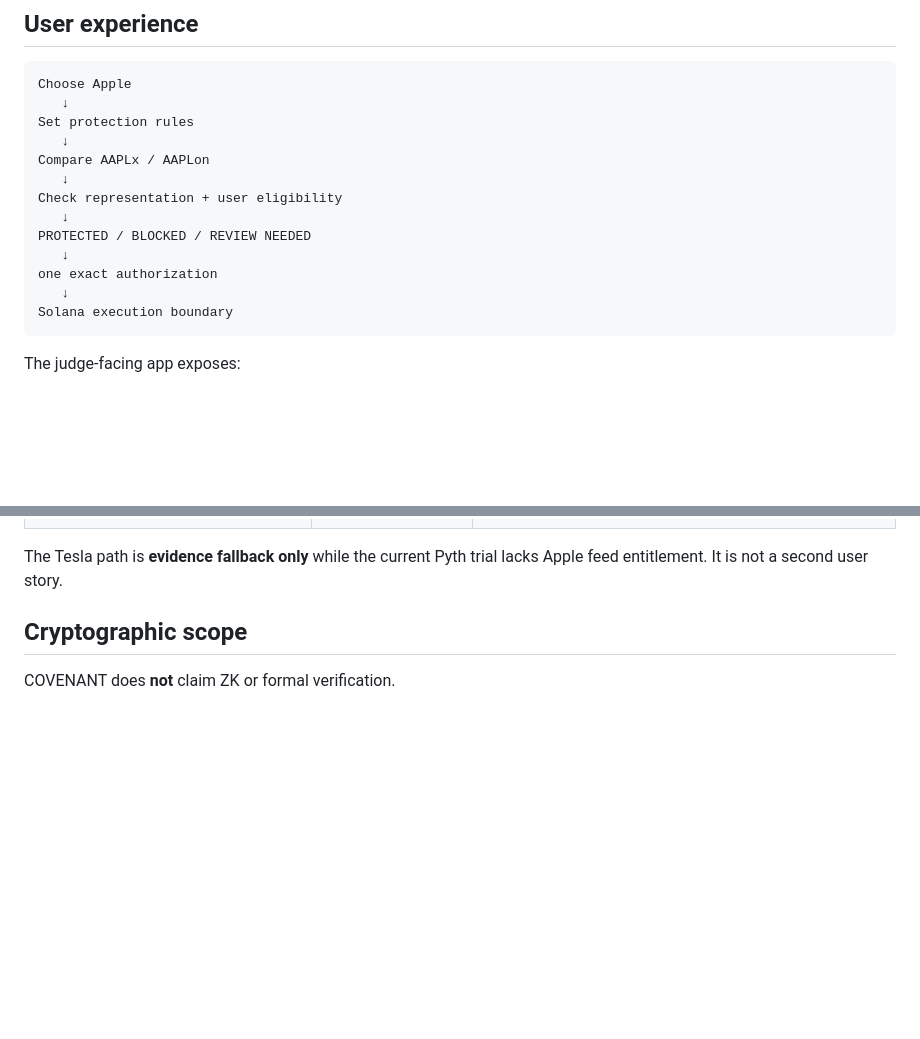
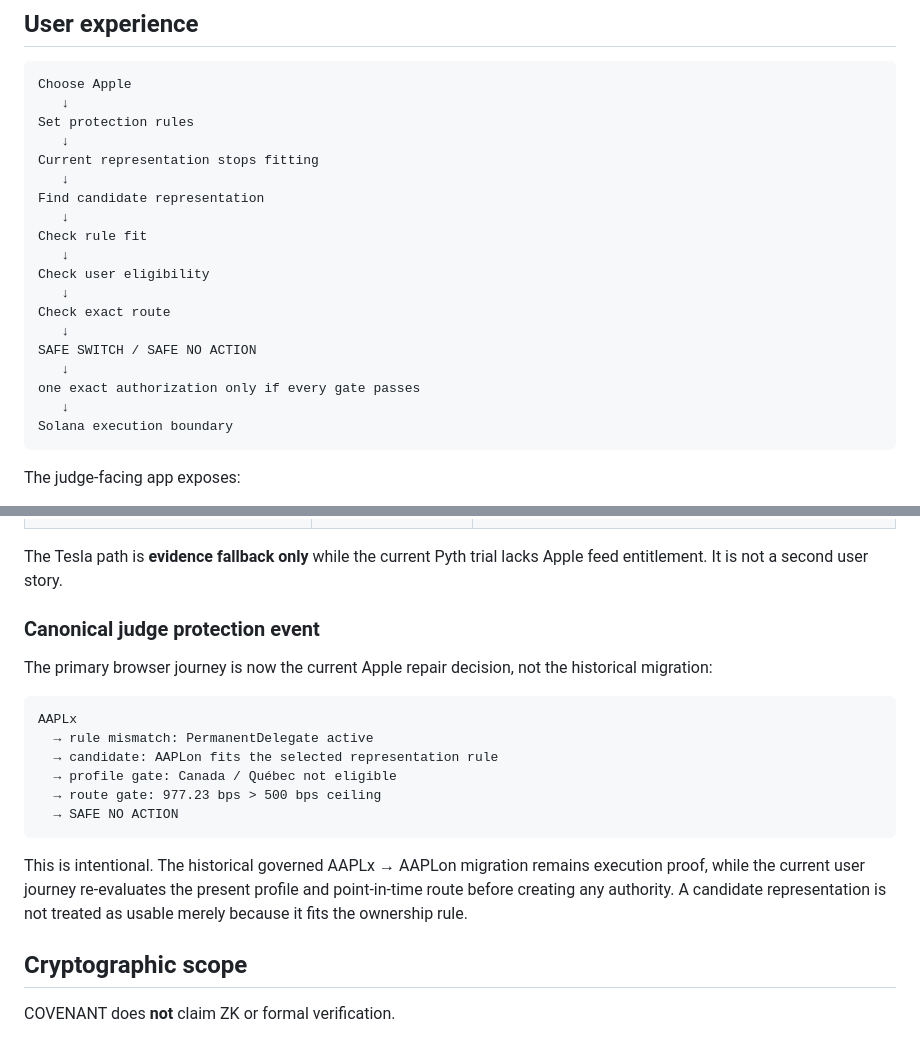
Before and after one commit to Faadil1/covenant, a Markdown page: README.md, 2 parts joined by grey strips. GitHub-like rendering; blank space fills up the shorter version.

Commit message:
docs: canonize profile-aware protection event

````diff
--- a/README.md
+++ b/README.md
@@ -17,13 +17,19 @@ Choose Apple
    ↓
 Set protection rules
    ↓
-Compare AAPLx / AAPLon
+Current representation stops fitting
    ↓
-Check representation + user eligibility
+Find candidate representation
    ↓
-PROTECTED / BLOCKED / REVIEW NEEDED
+Check rule fit
    ↓
-one exact authorization
+Check user eligibility
+   ↓
+Check exact route
+   ↓
+SAFE SWITCH / SAFE NO ACTION
+   ↓
+one exact authorization only if every gate passes
    ↓
 Solana execution boundary
 ```
@@ -60,6 +66,21 @@ The user does not need to understand Claim Passports, PDAs, nonces or commitment
 | Full COVENANT mainnet deployment | NOT CLAIMED | preflight only |
 
 The Tesla path is **evidence fallback only** while the current Pyth trial lacks Apple feed entitlement. It is not a second user story.
+
+### Canonical judge protection event
+
+The primary browser journey is now the current Apple repair decision, not the historical migration:
+
+```
+AAPLx
+  → rule mismatch: PermanentDelegate active
+  → candidate: AAPLon fits the selected representation rule
+  → profile gate: Canada / Québec not eligible
+  → route gate: 977.23 bps > 500 bps ceiling
+  → SAFE NO ACTION
+```
+
+This is intentional. The historical governed AAPLx → AAPLon migration remains execution proof, while the current user journey re-evaluates the present profile and point-in-time route before creating any authority. A candidate representation is not treated as usable merely because it fits the ownership rule.
 
 ## Cryptographic scope
 
````
